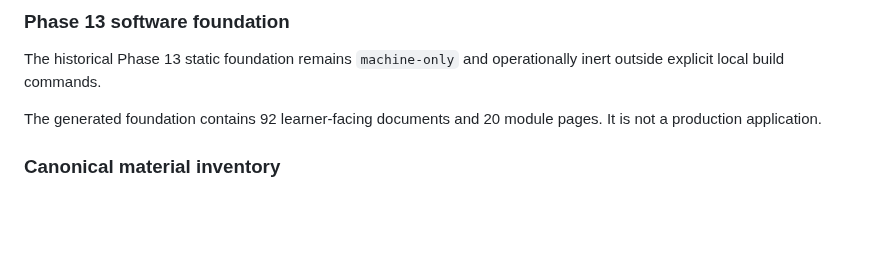
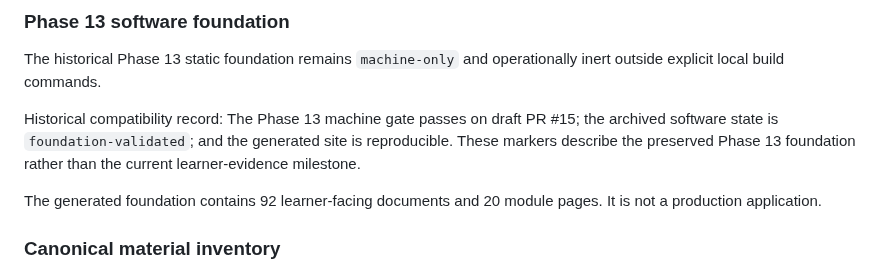
Before and after one commit to Rhodan-lab/principle-to-system, a Markdown page: README.md, the part around the change. GitHub-like rendering; blank space fills up the shorter version.

Commit message:
Restore Phase 13 compatibility markers

```diff
--- a/README.md
+++ b/README.md
@@ -117,6 +117,8 @@ The candidate does not inherit Atlas status. The candidate imports no glossary t
 
 The historical Phase 13 static foundation remains `machine-only` and operationally inert outside explicit local build commands.
 
+Historical compatibility record: The Phase 13 machine gate passes on draft PR #15; the archived software state is `foundation-validated`; and the generated site is reproducible. These markers describe the preserved Phase 13 foundation rather than the current learner-evidence milestone.
+
 The generated foundation contains 92 learner-facing documents and 20 module pages. It is not a production application.
 
 ### Canonical material inventory
```
